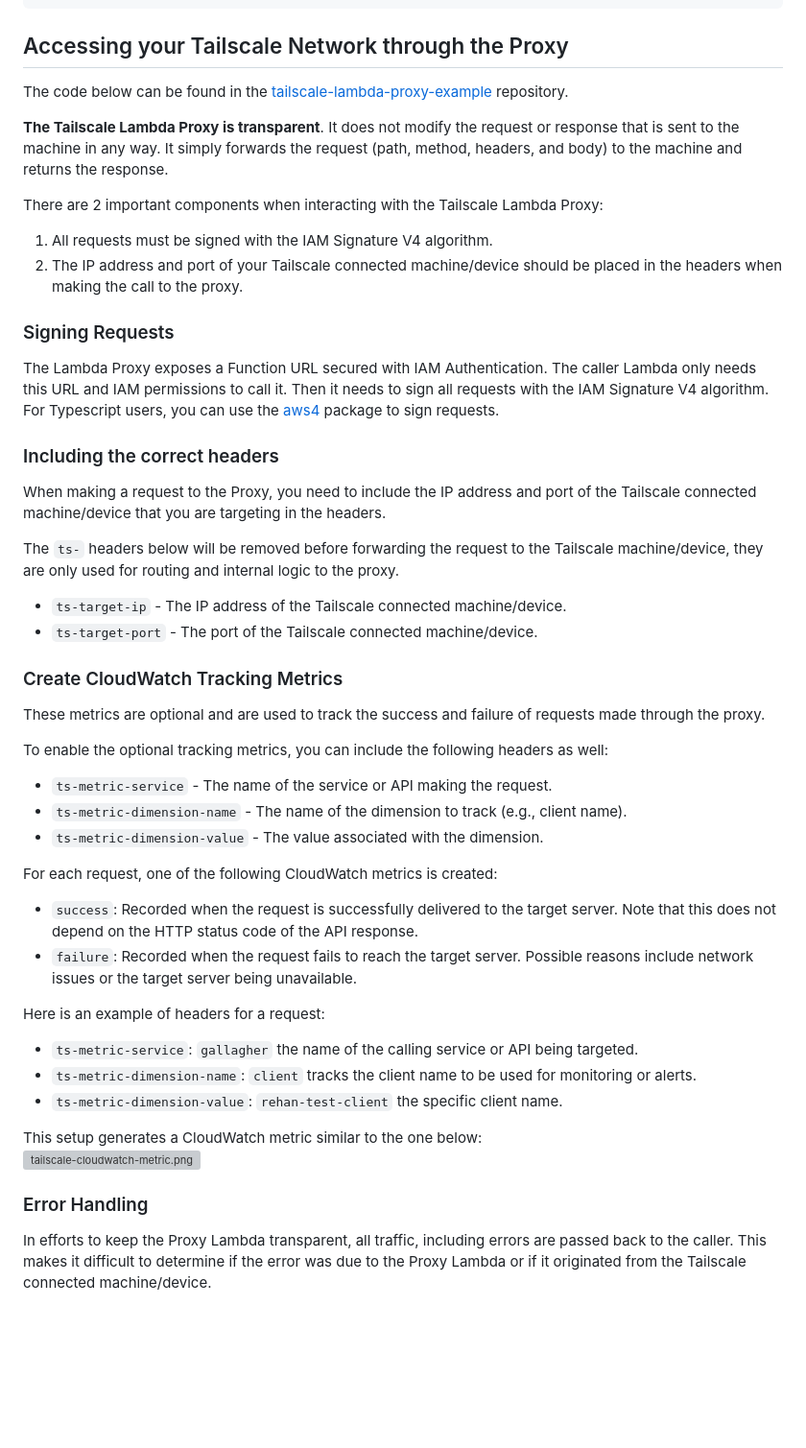
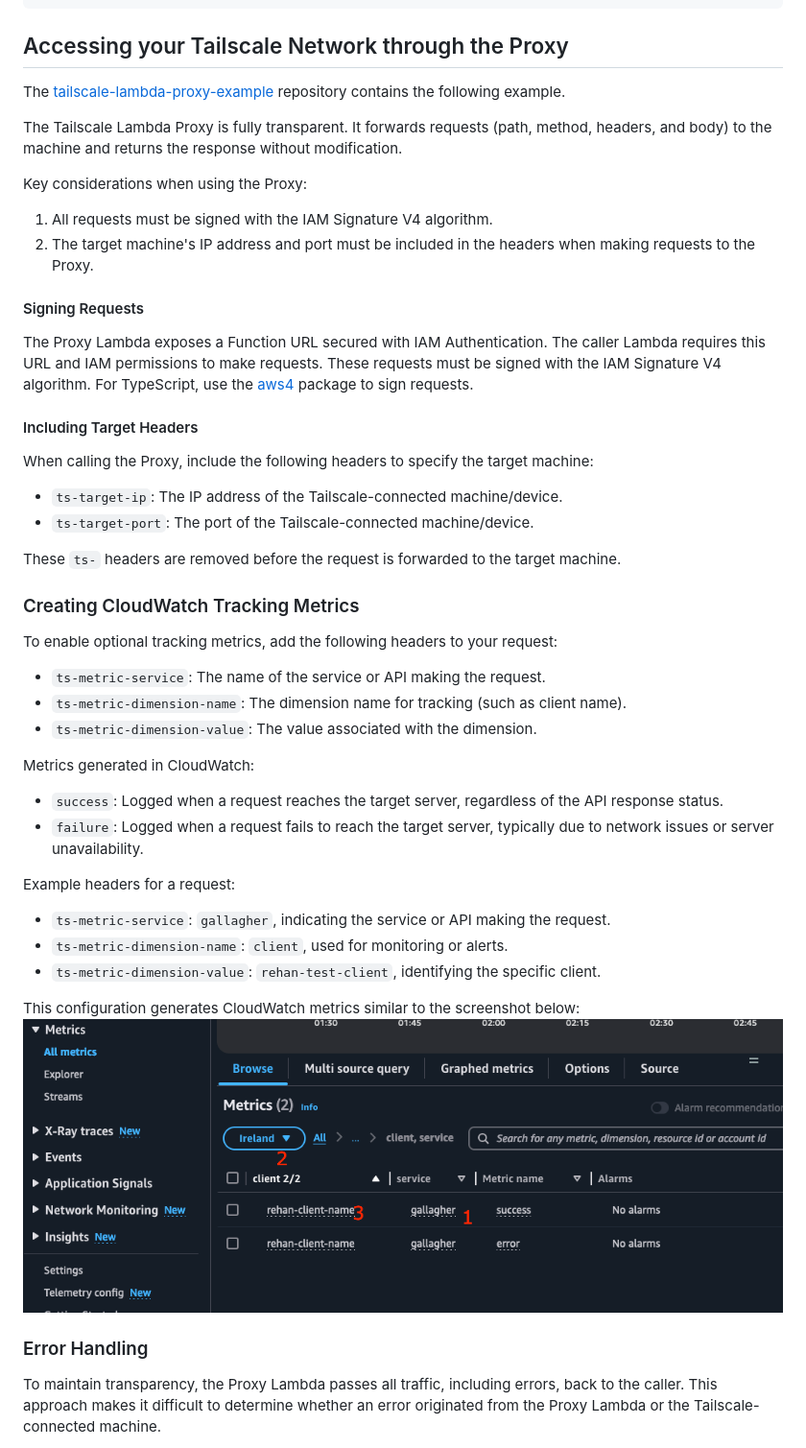
Before and after one commit to rehanvdm/tailscale-lambda-proxy, a Markdown page: README.md, the part around one of its changes. Shown at 96% size. Rendered like a GitHub page; pictures changed too: _imgs/tailscale-cloudwatch-metric.png (added); blank space fills up the shorter version; grey boxes are pictures that could not be loaded.

Commit message:
docs: readme

```diff
--- a/README.md
+++ b/README.md
@@ -90,60 +91,52 @@ export class MyStack extends cdk.Stack {
 
 ## Accessing your Tailscale Network through the Proxy
 
-The code below can be found in the
-[tailscale-lambda-proxy-example](https://github.com/rehanvdm/tailscale-lambda-proxy-example) repository.
+The [tailscale-lambda-proxy-example](https://github.com/rehanvdm/tailscale-lambda-proxy-example) repository contains
+the following example.
 
-**The Tailscale Lambda Proxy is transparent**. It does not modify the request or response that is sent to the machine in
-any way. It simply forwards the request (path, method, headers, and body) to the machine and returns the response.
+The Tailscale Lambda Proxy is fully transparent. It forwards requests (path, method, headers, and body) to the machine
+and returns the response without modification.
 
-There are 2 important components when interacting with the Tailscale Lambda Proxy:
+Key considerations when using the Proxy:
 1. All requests must be signed with the IAM Signature V4 algorithm.
-2. The IP address and port of your Tailscale connected machine/device should be placed in the
-   headers when making the call to the proxy.
+2. The target machine's IP address and port must be included in the headers when making requests to the Proxy.
 
-### Signing Requests
+#### Signing Requests
 
-The Lambda Proxy exposes a Function URL secured with IAM Authentication. The caller Lambda only needs this URL and IAM
-permissions to call it. Then it needs to sign all requests with the IAM Signature V4 algorithm. For Typescript users,
-you can use the [aws4](https://www.npmjs.com/package/aws4) package to sign requests.
+The Proxy Lambda exposes a Function URL secured with IAM Authentication. The caller Lambda requires this URL and
+IAM permissions to make requests. These requests must be signed with the IAM Signature V4 algorithm. For TypeScript,
+use the [aws4](https://www.npmjs.com/package/aws4) package to sign requests.
 
-### Including the correct headers
+#### Including Target Headers
 
-When making a request to the Proxy, you need to include the IP address and port of the Tailscale connected machine/device
-that you are targeting in the headers.
+When calling the Proxy, include the following headers to specify the target machine:
+- `ts-target-ip`: The IP address of the Tailscale-connected machine/device.
+- `ts-target-port`: The port of the Tailscale-connected machine/device.
 
-The `ts-` headers below will be removed before forwarding the request to the Tailscale machine/device, they are only
-used for routing and internal logic to the proxy.
+These `ts-` headers are removed before the request is forwarded to the target machine.
 
-- `ts-target-ip` - The IP address of the Tailscale connected machine/device.
-- `ts-target-port` - The port of the Tailscale connected machine/device.
+### Creating CloudWatch Tracking Metrics
 
-### Create CloudWatch Tracking Metrics
+To enable optional tracking metrics, add the following headers to your request:
+- `ts-metric-service`: The name of the service or API making the request.
+- `ts-metric-dimension-name`: The dimension name for tracking (such as client name).
+- `ts-metric-dimension-value`: The value associated with the dimension.
 
-These metrics are optional and are used to track the success and failure of requests made through the proxy.
+Metrics generated in CloudWatch:
+- `success`: Logged when a request reaches the target server, regardless of the API response status.
+- `failure`: Logged when a request fails to reach the target server, typically due to network issues or server
+  unavailability.
 
-To enable the optional tracking metrics, you can include the following headers as well:
-- `ts-metric-service` - The name of the service or API making the request.
-- `ts-metric-dimension-name` - The name of the dimension to track (e.g., client name).
-- `ts-metric-dimension-value` - The value associated with the dimension.
+Example headers for a request:
+- `ts-metric-service`: `gallagher`, indicating the service or API making the request.
+- `ts-metric-dimension-name`: `client`, used for monitoring or alerts.
+- `ts-metric-dimension-value`: `rehan-test-client`, identifying the specific client.
 
-For each request, one of the following CloudWatch metrics is created:
-- `success`: Recorded when the request is successfully delivered to the target server. Note that this does not depend on
-  the HTTP status code of the API response.
-- `failure`: Recorded when the request fails to reach the target server. Possible reasons include network issues or the
-  target server being unavailable.
-
-Here is an example of headers for a request:
-- `ts-metric-service`: `gallagher` the name of the calling service or API being targeted.
-- `ts-metric-dimension-name`: `client` tracks the client name to be used for monitoring or alerts.
-- `ts-metric-dimension-value`: `rehan-test-client` the specific client name.
-
-This setup generates a CloudWatch metric similar to the one below:
+This configuration generates CloudWatch metrics similar to the screenshot below:
 ![tailscale-cloudwatch-metric.png](_imgs/tailscale-cloudwatch-metric.png)
 
 ### Error Handling
 
-In efforts to keep the Proxy Lambda transparent, all traffic, including errors are passed back to the caller. This makes
-it difficult to determine if the error was due to the Proxy Lambda or if it originated from the Tailscale connected
-machine/device.
+To maintain transparency, the Proxy Lambda passes all traffic, including errors, back to the caller. This approach
+makes it difficult to determine whether an error originated from the Proxy Lambda or the Tailscale-connected machine.
 
```
Also changed, not shown: other parts of README.md (+65 -25 lines).
